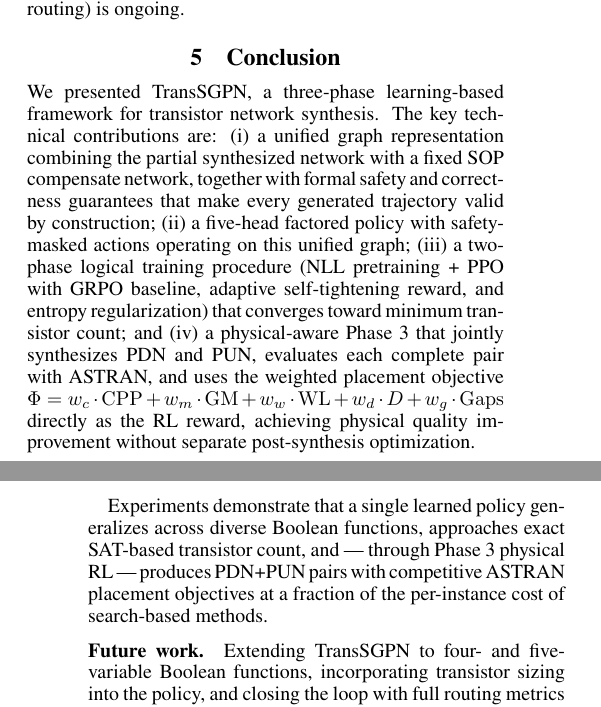
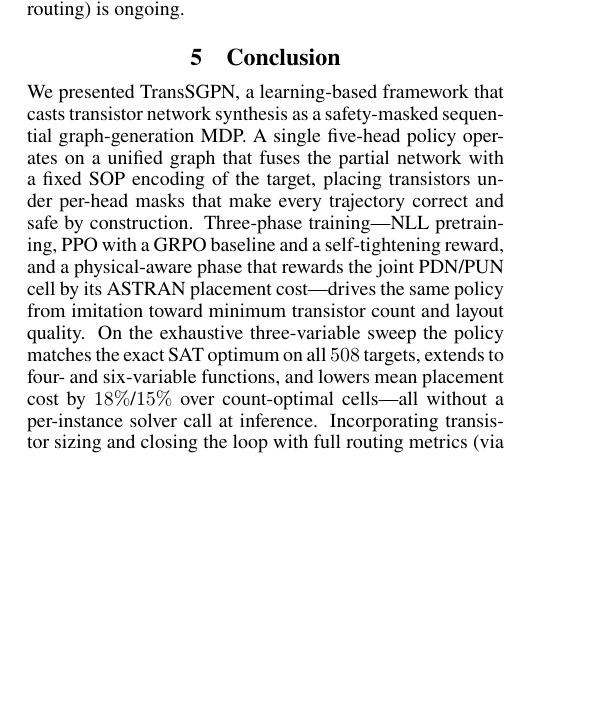
Before and after one commit to FCHXWH823/aaai-2026-transgpn, a LaTeX paper (main.tex, which reads 5-conclusion.tex): two parts of the columns of pages 7 and 8 of 8 before the commit and part of one column of page 7 of 8 after it, the two joined at a grey line, cut so that both start at the same text, the shorter picture padded with empty space. Compiled offline with pdfLaTeX.

Commit message:
Tighten conclusion to keep content within 7 pages
The previous conclusion (restated 4 contributions verbatim plus the full
5-term Phi equation) spilled onto page 8. Condensed to a single-paragraph
summary + one future-work sentence; content now ends on page 7 with the
references on pp. 7-8. No numbers changed (508 targets, 18%/15% placement).

Co-Authored-By: Claude Opus 4.8 <noreply@anthropic.com>

```diff
--- a/5-conclusion.tex
+++ b/5-conclusion.tex
@@ -1,30 +1,18 @@
 \section{Conclusion}
 \label{sec:con}
 
-We presented \method, a three-phase learning-based framework for transistor
-network synthesis.
-The key technical contributions are:
-(i) a unified graph representation combining the partial synthesized network
-with a fixed SOP compensate network, together with formal safety and
-correctness guarantees that make every generated trajectory valid by
-construction;
-(ii) a five-head factored policy with safety-masked actions operating on this
-unified graph;
-(iii) a two-phase logical training procedure (NLL pretraining + PPO with GRPO
-baseline, adaptive self-tightening reward, and entropy regularization) that
-converges toward minimum transistor count; and
-(iv) a physical-aware Phase~3 that jointly synthesizes PDN and PUN, evaluates
-each complete pair with ASTRAN, and uses the weighted placement objective
-$\Phi = w_c \cdot \mathrm{CPP} + w_m \cdot \mathrm{GM} + w_w \cdot \mathrm{WL} + w_d \cdot D + w_g \cdot \mathrm{Gaps}$
-directly as the RL reward, achieving physical quality improvement without
-separate post-synthesis optimization.
-
-Experiments demonstrate that a single learned policy generalizes across diverse
-Boolean functions, approaches exact SAT-based transistor count, and — through
-Phase~3 physical RL — produces PDN+PUN pairs with competitive ASTRAN placement
-objectives at a fraction of the per-instance cost of search-based methods.
-
-\paragraph{Future work.}
-Extending \method{} to four- and five-variable Boolean functions, incorporating
-transistor sizing into the policy, and closing the loop with full routing
-metrics (via ASTRAN compact and ILP reranking) are natural next steps.
+We presented \method, a learning-based framework that casts transistor
+network synthesis as a safety-masked sequential graph-generation MDP.
+A single five-head policy operates on a unified graph that fuses the partial
+network with a fixed SOP encoding of the target, placing transistors under
+per-head masks that make every trajectory correct and safe by construction.
+Three-phase training---NLL pretraining, PPO with a GRPO baseline and a
+self-tightening reward, and a physical-aware phase that rewards the joint
+PDN/PUN cell by its ASTRAN placement cost---drives the same policy from
+imitation toward minimum transistor count and layout quality.
+On the exhaustive three-variable sweep the policy matches the exact SAT
+optimum on all $508$ targets, extends to four- and six-variable functions,
+and lowers mean placement cost by $18\%$/$15\%$ over count-optimal cells---all
+without a per-instance solver call at inference.
+Incorporating transistor sizing and closing the loop with full routing
+metrics (via ASTRAN compaction and ILP reranking) are natural next steps.
```
